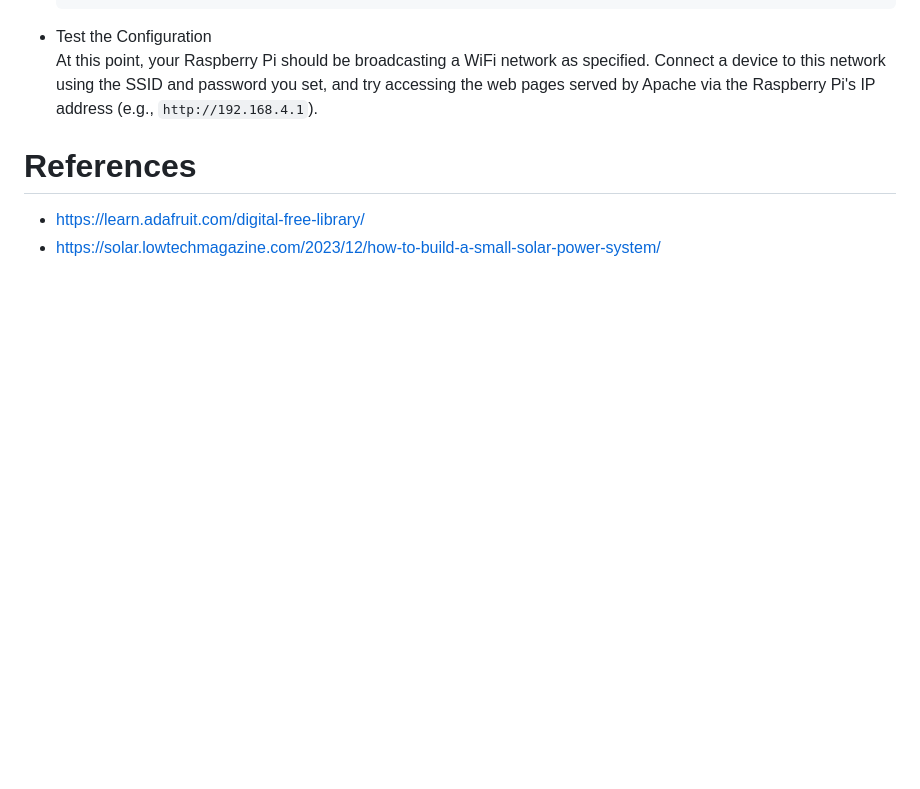
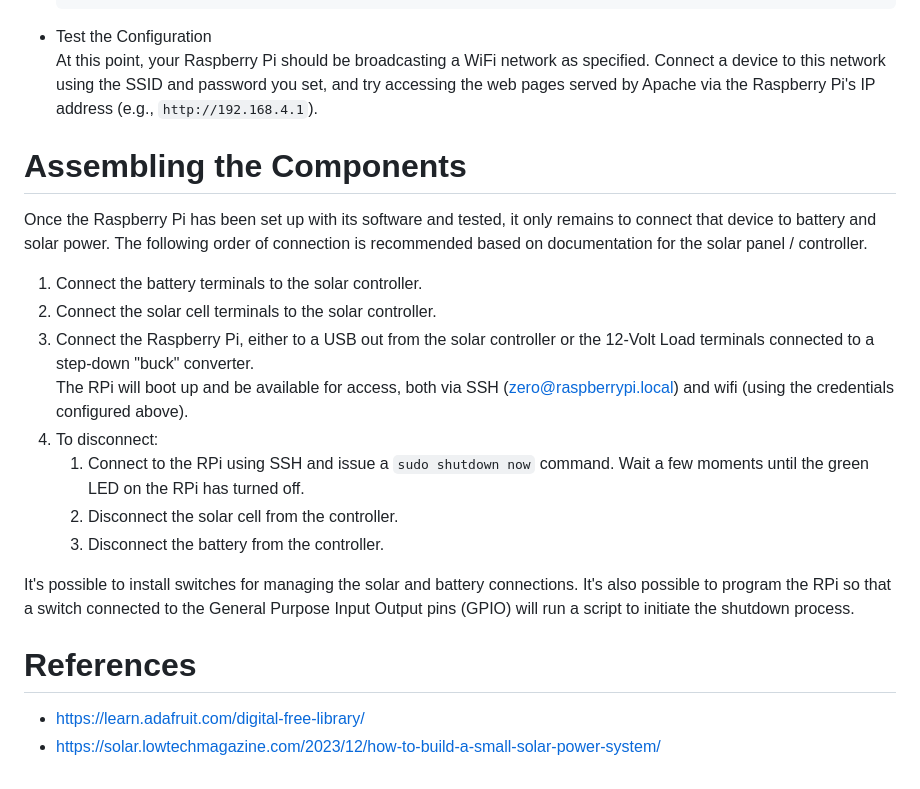
Before and after one commit to rwhite5279/SolarServer, a Markdown page: README.md, the part around the change. Drawn GitHub-style; blank space fills up the shorter version.

Commit message:
Included additional assembly instructions for getting the entire solar cell-battery-RPi installation up and running.

```diff
--- a/README.md
+++ b/README.md
@@ -169,6 +169,20 @@ Edit `sysctl.conf`:
 * Test the Configuration
     At this point, your Raspberry Pi should be broadcasting a WiFi network as specified. Connect a device to this network using the SSID and password you set, and try accessing the web pages served by Apache via the Raspberry Pi's IP address (e.g., `http://192.168.4.1`).
 
+# Assembling the Components
+
+Once the Raspberry Pi has been set up with its software and tested, it only remains to connect that device to battery and solar power. The following order of connection is recommended based on documentation for the solar panel / controller.
+
+1. Connect the battery terminals to the solar controller.
+2. Connect the solar cell terminals to the solar controller.
+3. Connect the Raspberry Pi, either to a USB out from the solar controller or the 12-Volt Load terminals connected to a step-down "buck" converter.
+   The RPi will boot up and be available for access, both via SSH (zero@raspberrypi.local) and wifi (using the credentials configured above).
+4. To disconnect:
+   1. Connect to the RPi using SSH and issue a `sudo shutdown now` command. Wait a few moments until the green LED on the RPi has turned off.
+   2. Disconnect the solar cell from the controller.
+   3. Disconnect the battery from the controller.
+
+It's possible to install switches for managing the solar and battery connections. It's also possible to program the RPi so that a switch connected to the General Purpose Input Output pins (GPIO) will run a script to initiate the shutdown process.
 
 # References
 
```
